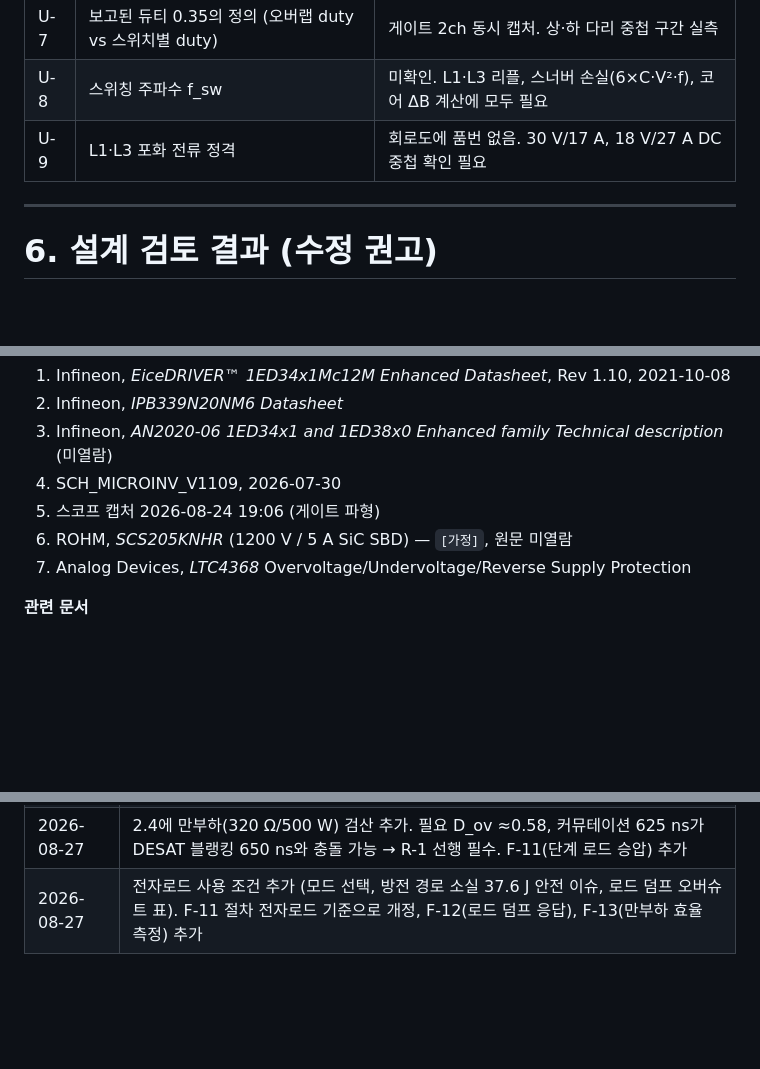
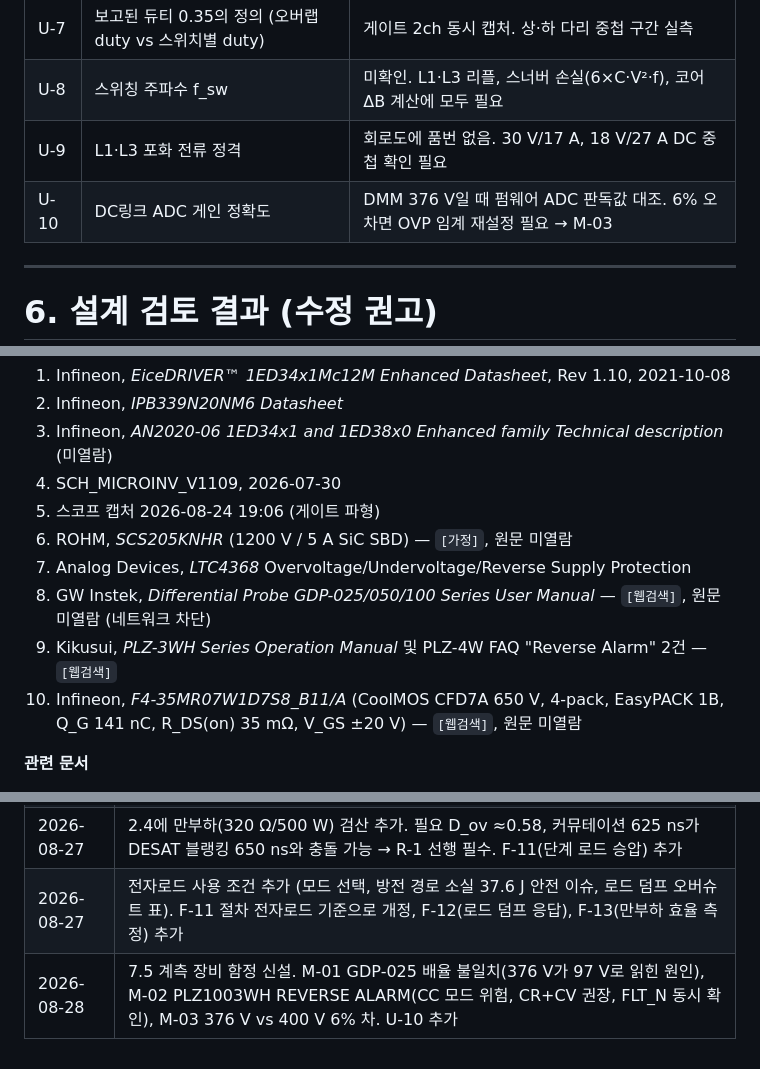
Before and after one commit to Hatkeit/embedded-product-review, a Markdown page: notes/research-note-1ed3431.md, 3 parts joined by grey strips. Drawn GitHub-style; blank space fills up the shorter version.

```diff
--- a/notes/research-note-1ed3431.md
+++ b/notes/research-note-1ed3431.md
@@ -426,6 +426,7 @@ D3 애노드와 D44 캐소드가 같은 수직 네트(노드 A)이고, 노드 B
 | U-7 | 보고된 듀티 0.35의 정의 (오버랩 duty vs 스위치별 duty) | 게이트 2ch 동시 캡처. 상·하 다리 중첩 구간 실측 |
 | U-8 | 스위칭 주파수 f_sw | 미확인. L1·L3 리플, 스너버 손실(6×C·V²·f), 코어 ΔB 계산에 모두 필요 |
 | U-9 | L1·L3 포화 전류 정격 | 회로도에 품번 없음. 30 V/17 A, 18 V/27 A DC 중첩 확인 필요 |
+| U-10 | DC링크 ADC 게인 정확도 | DMM 376 V일 때 펌웨어 ADC 판독값 대조. 6% 오차면 OVP 임계 재설정 필요 → M-03 |
 
 ---
 
@@ -484,6 +540,9 @@ D3 애노드와 D44 캐소드가 같은 수직 네트(노드 A)이고, 노드 B
 5. 스코프 캡처 2026-08-24 19:06 (게이트 파형)
 6. ROHM, *SCS205KNHR* (1200 V / 5 A SiC SBD) — `[가정]`, 원문 미열람
 7. Analog Devices, *LTC4368* Overvoltage/Undervoltage/Reverse Supply Protection
+8. GW Instek, *Differential Probe GDP-025/050/100 Series User Manual* — `[웹검색]`, 원문 미열람 (네트워크 차단)
+9. Kikusui, *PLZ-3WH Series Operation Manual* 및 PLZ-4W FAQ "Reverse Alarm" 2건 — `[웹검색]`
+10. Infineon, *F4-35MR07W1D7S8_B11/A* (CoolMOS CFD7A 650 V, 4-pack, EasyPACK 1B, Q_G 141 nC, R_DS(on) 35 mΩ, V_GS ±20 V) — `[웹검색]`, 원문 미열람
 
 **관련 문서**
 - 1ed3431-design-notes.html — 데이터시트 대조 요약 및 상시 참조용
@@ -500,3 +559,4 @@ D3 애노드와 D44 캐소드가 같은 수직 네트(노드 A)이고, 노드 B
 | 2026-08-27 | 2.4 전력단 토폴로지 추가 (전류원 풀브릿지 + 액티브 클램프 + 배전압 정류 확정, 턴비 10:35, 승압 듀티표). E-08 추가. U-7~U-9, R-8a·R-10~R-13, F-08~F-10 추가 |
 | 2026-08-27 | 2.4에 만부하(320 Ω/500 W) 검산 추가. 필요 D_ov ≈0.58, 커뮤테이션 625 ns가 DESAT 블랭킹 650 ns와 충돌 가능 → R-1 선행 필수. F-11(단계 로드 승압) 추가 |
 | 2026-08-27 | 전자로드 사용 조건 추가 (모드 선택, 방전 경로 소실 37.6 J 안전 이슈, 로드 덤프 오버슈트 표). F-11 절차 전자로드 기준으로 개정, F-12(로드 덤프 응답), F-13(만부하 효율 측정) 추가 |
+| 2026-08-28 | 7.5 계측 장비 함정 신설. M-01 GDP-025 배율 불일치(376 V가 97 V로 읽힌 원인), M-02 PLZ1003WH REVERSE ALARM(CC 모드 위험, CR+CV 권장, FLT_N 동시 확인), M-03 376 V vs 400 V 6% 차. U-10 추가 |
```
Also changed, not shown: other parts of notes/research-note-1ed3431.md (+55 -0 lines).
